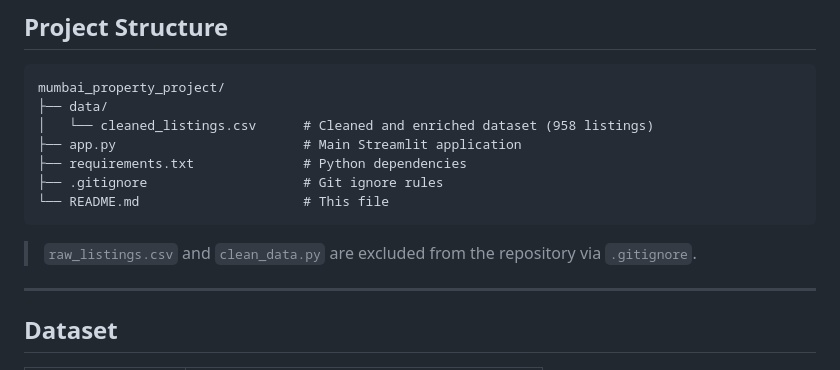
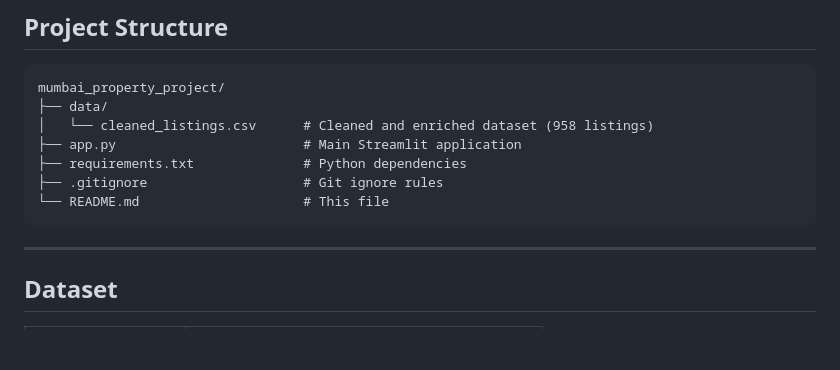
Before and after one commit to ShashankS69/mumbai_property_DCF_Calculator, a Markdown page: readme.md, the part around the change. GitHub-like rendering; blank space fills up the shorter version.

````diff
--- a/readme.md
+++ b/readme.md
@@ -40,9 +40,6 @@ mumbai_property_project/
 ├── .gitignore                    # Git ignore rules
 └── README.md                     # This file
 ```
-
-> `raw_listings.csv` and `clean_data.py` are excluded from the repository via `.gitignore`.
-
 ---
 
 ## Dataset
````
